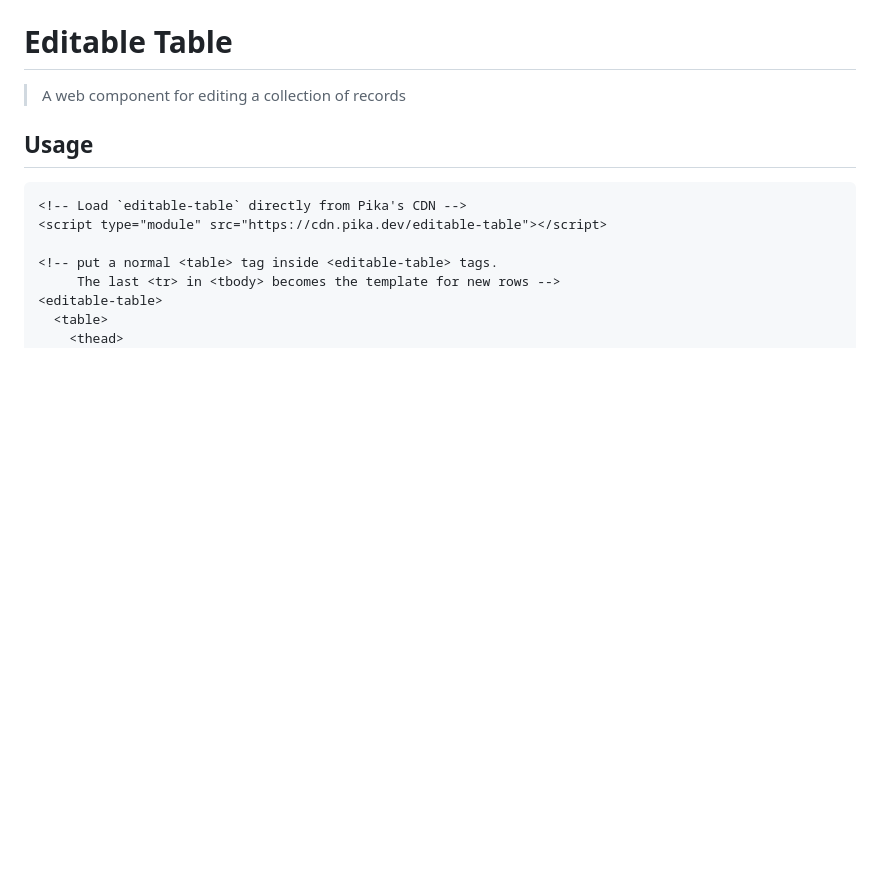
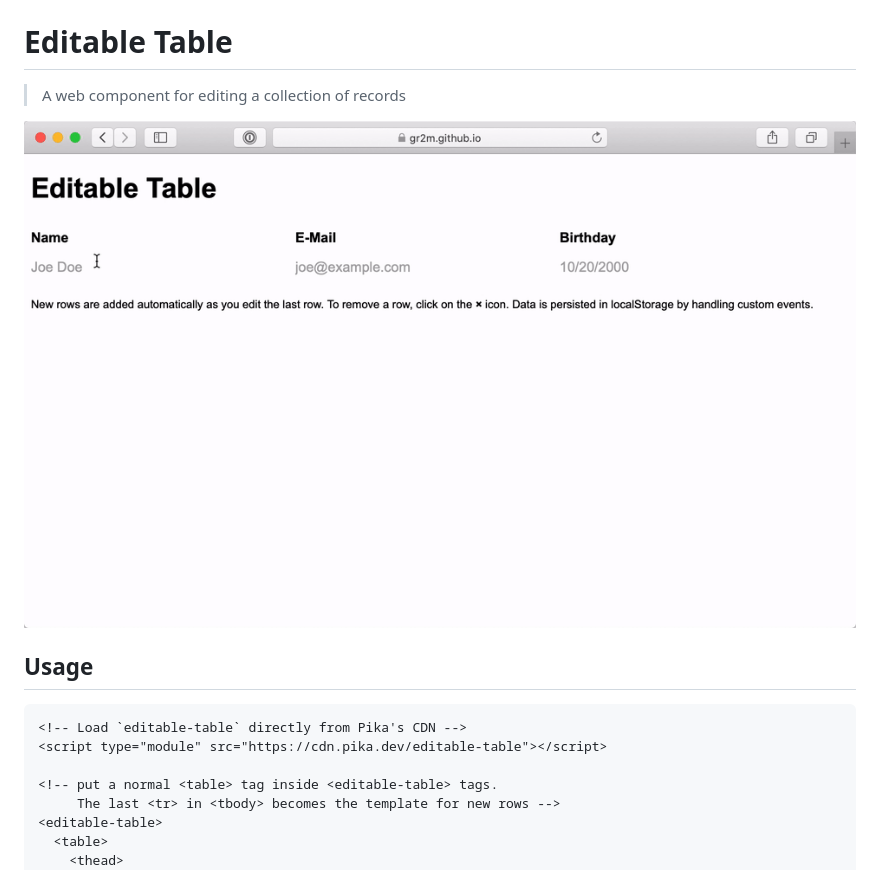
Before and after one commit to gr2m/editable-table, a Markdown page: README.md, the part around the change. GitHub-like rendering; pictures changed too: assets/demo.gif (added); blank space fills up the shorter version.

Commit message:
docs(README): demo

```diff
--- a/README.md
+++ b/README.md
@@ -1,6 +1,8 @@
 # Editable Table
 
 > A web component for editing a collection of records
+
+![demo](assets/demo.gif)
 
 ## Usage
 
```
